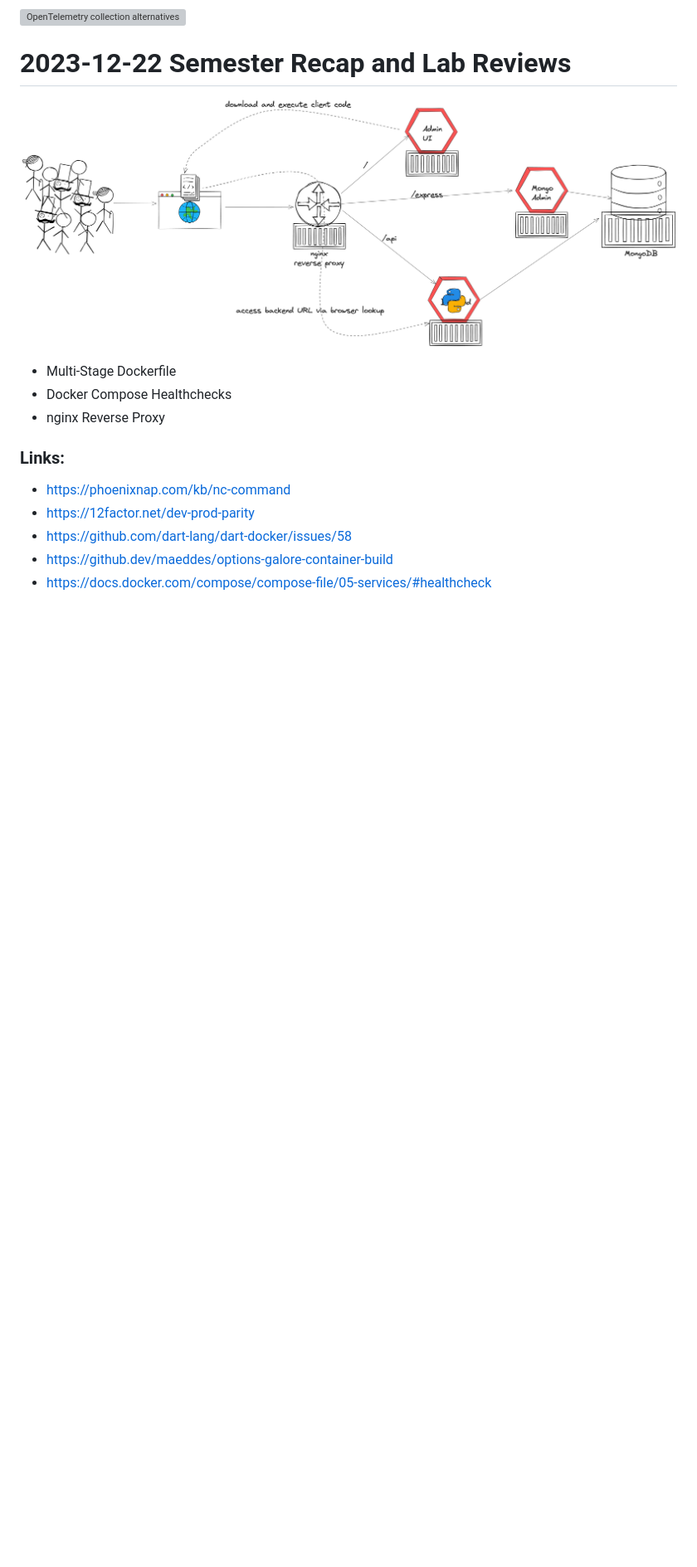
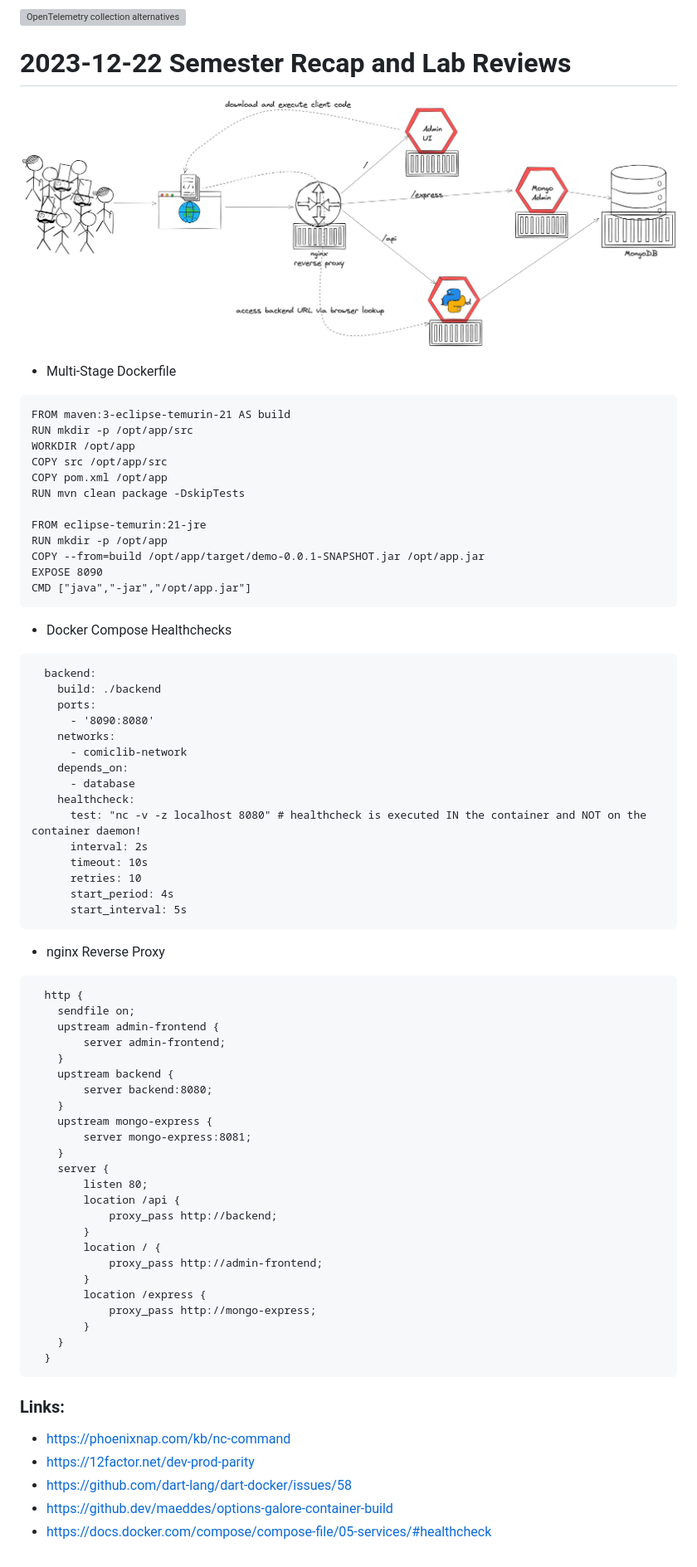
Before and after one commit to maeddes/hft-23-winter, a Markdown page: README.md, the part around the change. Shown at 83% size. Rendered like a GitHub page; blank space fills up the shorter version; grey boxes are pictures that could not be loaded.

````diff
--- a/README.md
+++ b/README.md
@@ -262,8 +262,70 @@ The student is able to explain why observability is important and what the chall
 ![Cloud-Native Example with Reverse Proxy](pics/Nginx_Reverse_Proxy.png)
 
 * Multi-Stage Dockerfile
+
+```
+FROM maven:3-eclipse-temurin-21 AS build
+RUN mkdir -p /opt/app/src
+WORKDIR /opt/app
+COPY src /opt/app/src
+COPY pom.xml /opt/app
+RUN mvn clean package -DskipTests
+
+FROM eclipse-temurin:21-jre
+RUN mkdir -p /opt/app
+COPY --from=build /opt/app/target/demo-0.0.1-SNAPSHOT.jar /opt/app.jar
+EXPOSE 8090
+CMD ["java","-jar","/opt/app.jar"]
+```
+
 * Docker Compose Healthchecks
+
+```
+  backend:
+    build: ./backend
+    ports:
+      - '8090:8080'
+    networks:
+      - comiclib-network
+    depends_on:
+      - database
+    healthcheck:
+      test: "nc -v -z localhost 8080" # healthcheck is executed IN the container and NOT on the container daemon!
+      interval: 2s
+      timeout: 10s
+      retries: 10
+      start_period: 4s
+      start_interval: 5s
+```
+
 * nginx Reverse Proxy
+
+```
+  http {
+    sendfile on;
+    upstream admin-frontend {
+        server admin-frontend;
+    }
+    upstream backend {
+        server backend:8080;
+    }
+    upstream mongo-express {
+        server mongo-express:8081;
+    }
+    server {
+        listen 80;
+        location /api {
+            proxy_pass http://backend;
+        }
+        location / {
+            proxy_pass http://admin-frontend;
+        }
+        location /express {
+            proxy_pass http://mongo-express;
+        }
+    }
+  }
+```
 
 ### Links:
 
````
